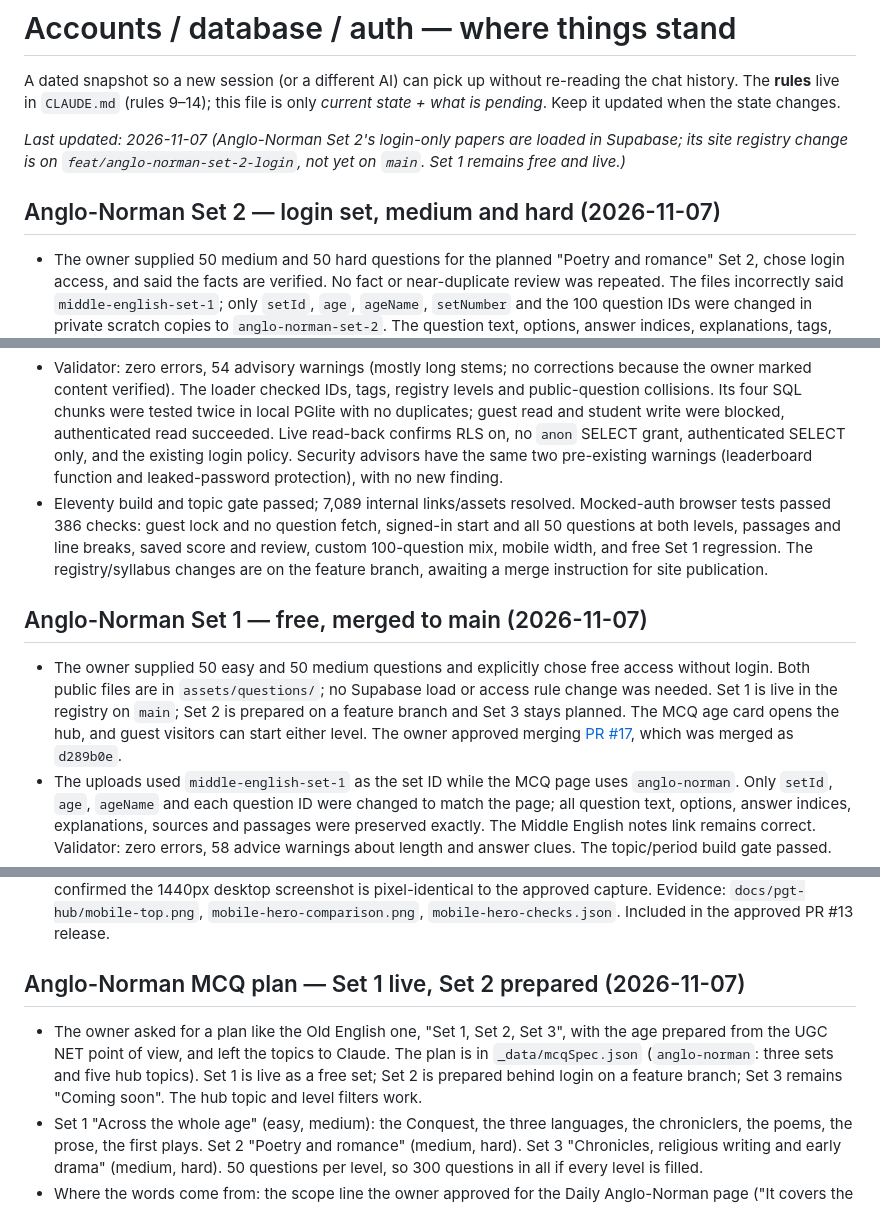
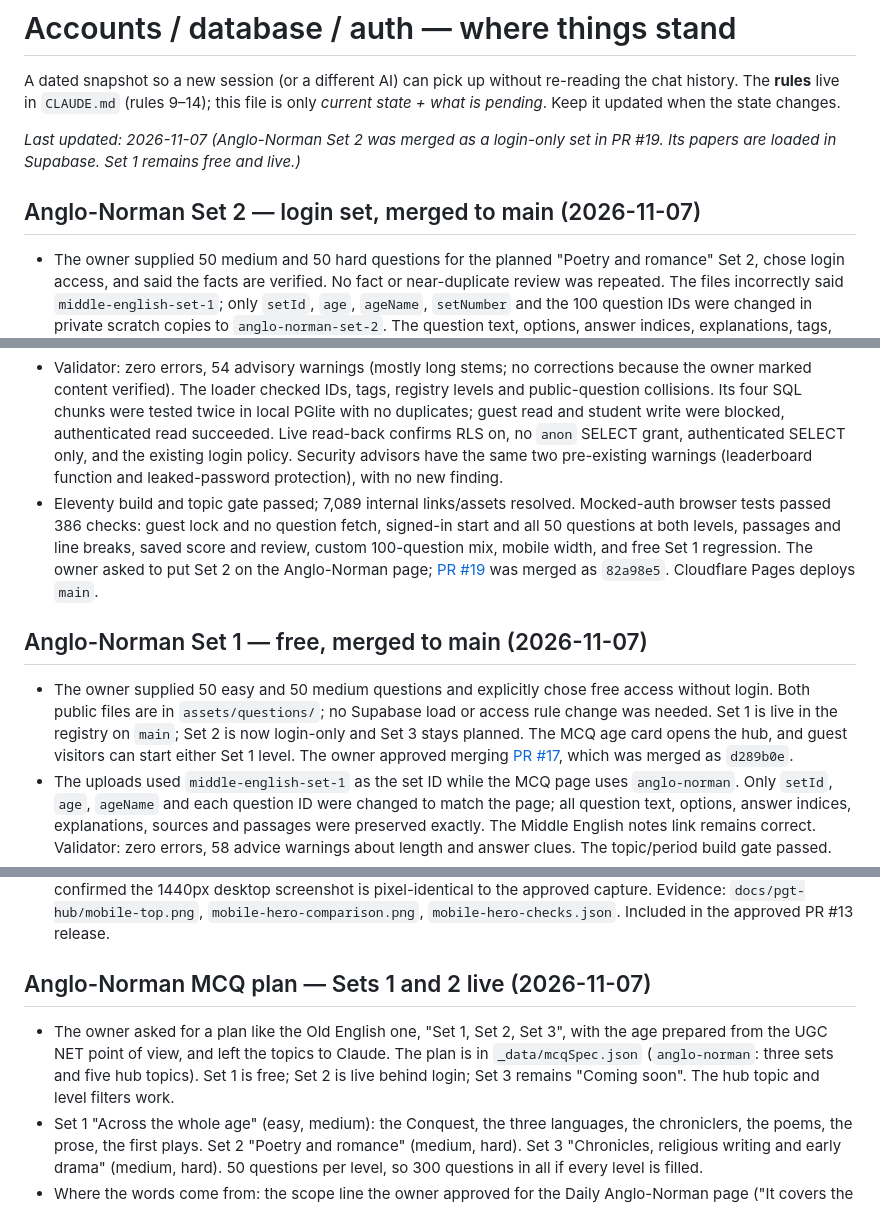
Before and after one commit to afsar069/akexplained-site, a Markdown page: docs/accounts-status.md, 3 parts joined by grey strips. Drawn GitHub-style.

Commit message:
Record Anglo-Norman Set 2 production merge

```diff
--- a/docs/accounts-status.md
+++ b/docs/accounts-status.md
@@ -4,18 +4,18 @@ A dated snapshot so a new session (or a different AI) can pick up without re-rea
 The **rules** live in `CLAUDE.md` (rules 9–14); this file is only *current state + what is pending*.
 Keep it updated when the state changes.
 
-_Last updated: 2026-11-07 (Anglo-Norman Set 2's login-only papers are loaded in Supabase; its site registry change is on `feat/anglo-norman-set-2-login`, not yet on `main`. Set 1 remains free and live.)_
+_Last updated: 2026-11-07 (Anglo-Norman Set 2 was merged as a login-only set in PR #19. Its papers are loaded in Supabase. Set 1 remains free and live.)_
 
-## Anglo-Norman Set 2 — login set, medium and hard (2026-11-07)
+## Anglo-Norman Set 2 — login set, merged to main (2026-11-07)
 
 - The owner supplied 50 medium and 50 hard questions for the planned "Poetry and romance" Set 2, chose login access, and said the facts are verified. No fact or near-duplicate review was repeated. The files incorrectly said `middle-english-set-1`; only `setId`, `age`, `ageName`, `setNumber` and the 100 question IDs were changed in private scratch copies to `anglo-norman-set-2`. The question text, options, answer indices, explanations, tags, citations and five passage records stayed exactly as supplied. The corrected files and load SQL are not in the public repository; the owner should retain copies of the uploads.
 - Both papers are in `public.mcq_papers` with `access = login` and `rev = 1`. Full JSON body hashes matched the local PostgreSQL test: hard `a113bfb89b5d5006b02f5a154fb9214e`, medium `69765a0e8599d7f598607db5ba250146`. Question fingerprints matched too: hard `8761753d84bb77d7f5411ae25064c58b`, medium `b73916e298a1c9390caba70136683774`. Each has 50 questions; hard has three passages and medium has two. The five existing Old English gated rows' hashes did not change.
 - Validator: zero errors, 54 advisory warnings (mostly long stems; no corrections because the owner marked content verified). The loader checked IDs, tags, registry levels and public-question collisions. Its four SQL chunks were tested twice in local PGlite with no duplicates; guest read and student write were blocked, authenticated read succeeded. Live read-back confirms RLS on, no `anon` SELECT grant, authenticated SELECT only, and the existing login policy. Security advisors have the same two pre-existing warnings (leaderboard function and leaked-password protection), with no new finding.
-- Eleventy build and topic gate passed; 7,089 internal links/assets resolved. Mocked-auth browser tests passed 386 checks: guest lock and no question fetch, signed-in start and all 50 questions at both levels, passages and line breaks, saved score and review, custom 100-question mix, mobile width, and free Set 1 regression. The registry/syllabus changes are on the feature branch, awaiting a merge instruction for site publication.
+- Eleventy build and topic gate passed; 7,089 internal links/assets resolved. Mocked-auth browser tests passed 386 checks: guest lock and no question fetch, signed-in start and all 50 questions at both levels, passages and line breaks, saved score and review, custom 100-question mix, mobile width, and free Set 1 regression. The owner asked to put Set 2 on the Anglo-Norman page; [PR #19](https://github.com/afsar069/akexplained-site/pull/19) was merged as `82a98e5`. Cloudflare Pages deploys `main`.
 
 ## Anglo-Norman Set 1 — free, merged to main (2026-11-07)
 
-- The owner supplied 50 easy and 50 medium questions and explicitly chose free access without login. Both public files are in `assets/questions/`; no Supabase load or access rule change was needed. Set 1 is live in the registry on `main`; Set 2 is prepared on a feature branch and Set 3 stays planned. The MCQ age card opens the hub, and guest visitors can start either level. The owner approved merging [PR #17](https://github.com/afsar069/akexplained-site/pull/17), which was merged as `d289b0e`.
+- The owner supplied 50 easy and 50 medium questions and explicitly chose free access without login. Both public files are in `assets/questions/`; no Supabase load or access rule change was needed. Set 1 is live in the registry on `main`; Set 2 is now login-only and Set 3 stays planned. The MCQ age card opens the hub, and guest visitors can start either Set 1 level. The owner approved merging [PR #17](https://github.com/afsar069/akexplained-site/pull/17), which was merged as `d289b0e`.
 - The uploads used `middle-english-set-1` as the set ID while the MCQ page uses `anglo-norman`. Only `setId`, `age`, `ageName` and each question ID were changed to match the page; all question text, options, answer indices, explanations, sources and passages were preserved exactly. The Middle English notes link remains correct. Validator: zero errors, 58 advice warnings about length and answer clues. The topic/period build gate passed.
 - The existing plan excludes the 1362 Statute of Pleading and later mystery/morality plays from this period. The owner reviewed this mismatch and explicitly chose to keep the uploaded comparative questions unchanged in Set 1. The cited Oxford Companion entries were not attached for independent fact checking; accessible Wikipedia/Gutenberg citations were spot checked. The quiz data is public in Git history once pushed.
 - Eleventy build passed, 6,971 internal links and assets resolved. Guest-browser checks passed for the MCQ age card, free Start link, easy/medium test screens, a medium-level passage and the build page. The live website cannot be opened from this cloud session; production is checked through Cloudflare Pages.
@@ -42,9 +42,9 @@ _Last updated: 2026-11-07 (Anglo-Norman Set 2's login-only papers are loaded in
 - The owner explicitly instructed "merge karke live kar do now" on 2026-11-07. PR #13 is the release vehicle; merging publishes through the existing Cloudflare Pages main-branch deployment. Deployment results are attached to its merge commit in GitHub checks.
 - Phone refinement: the owner approved desktop unchanged and asked for smaller hero text over the left side of the image on phones. Updated only the max-width 760px hero rules. Checked 320–760px text containment and confirmed the 1440px desktop screenshot is pixel-identical to the approved capture. Evidence: `docs/pgt-hub/mobile-top.png`, `mobile-hero-comparison.png`, `mobile-hero-checks.json`. Included in the approved PR #13 release.
 
-## Anglo-Norman MCQ plan — Set 1 live, Set 2 prepared (2026-11-07)
+## Anglo-Norman MCQ plan — Sets 1 and 2 live (2026-11-07)
 
-- The owner asked for a plan like the Old English one, "Set 1, Set 2, Set 3", with the age prepared from the UGC NET point of view, and left the topics to Claude. The plan is in `_data/mcqSpec.json` (`anglo-norman`: three sets and five hub topics). Set 1 is live as a free set; Set 2 is prepared behind login on a feature branch; Set 3 remains "Coming soon". The hub topic and level filters work.
+- The owner asked for a plan like the Old English one, "Set 1, Set 2, Set 3", with the age prepared from the UGC NET point of view, and left the topics to Claude. The plan is in `_data/mcqSpec.json` (`anglo-norman`: three sets and five hub topics). Set 1 is free; Set 2 is live behind login; Set 3 remains "Coming soon". The hub topic and level filters work.
 - Set 1 "Across the whole age" (easy, medium): the Conquest, the three languages, the chroniclers, the poems, the prose, the first plays. Set 2 "Poetry and romance" (medium, hard). Set 3 "Chronicles, religious writing and early drama" (medium, hard). 50 questions per level, so 300 questions in all if every level is filled.
 - Where the words come from: the scope line the owner approved for the Daily Anglo-Norman page ("It covers the Norman Conquest and its languages, Wace, Layamon, Marie de France, the Arthurian chronicles, the early romances and the religious prose") and the works named in the 100 Daily questions, plus the Middle English notes. Only works those sources already name are in the meta lines.
 - The NET side is **not** checked against the official syllabus text: `ugcnetonline.in` and the NTA site do not resolve from a cloud session. The unit mapping uses only the unit titles already on `/exams/net/syllabus/` (Unit I Drama, Unit II Poetry, Unit V Language). Check it against the official syllabus before calling a set "NET level" (Old English Set 6 carries the extra tag "UGC NET level"; add it only when the files match that pattern).
```
